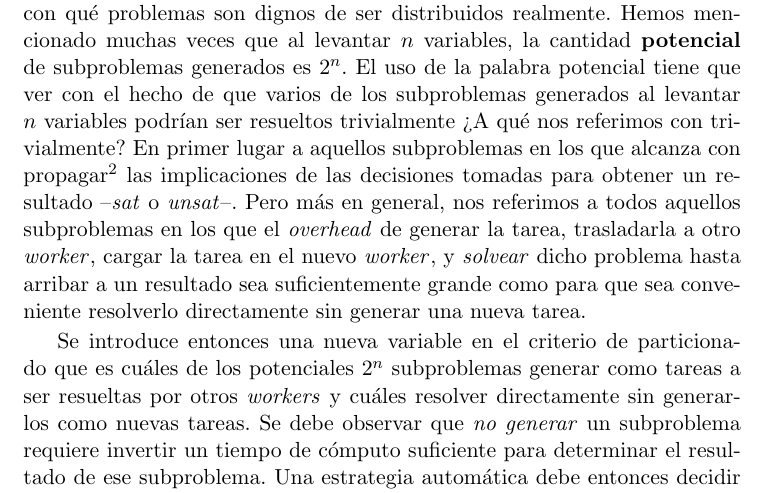
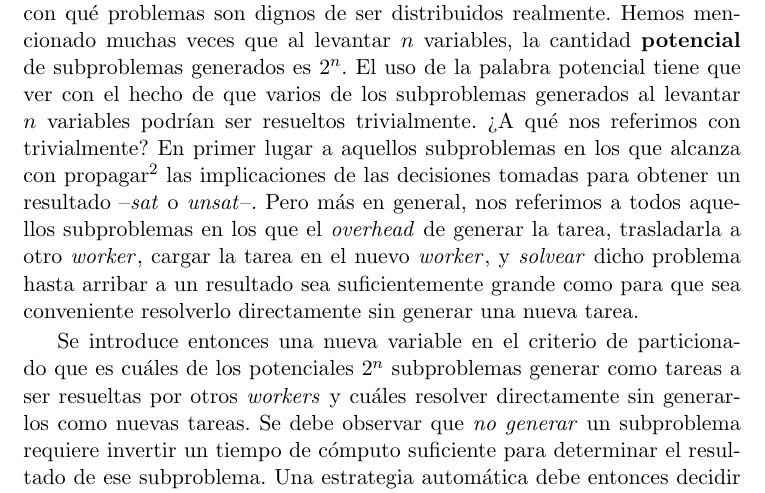
Before and after one commit to ivissani/rfm, a LaTeX thesis (tesis/tesis.tex, which reads tesis/ssolverext.tex): part of page 46 of 57, cut so that both start at the same text. Compiled offline with pdfLaTeX.

Commit message:
Faltaba punto

```diff
--- a/tesis/ssolverext.tex
+++ b/tesis/ssolverext.tex
@@ -249,7 +249,7 @@ qué problemas son dignos de ser distribuidos realmente. Hemos mencionado
 muchas veces que al levantar $n$ variables, la cantidad \textbf{potencial} de
 subproblemas generados es $2^n$. El uso de la palabra potencial tiene que ver
 con el hecho de que varios de los subproblemas generados al levantar $n$
-variables podrían ser resueltos trivialmente ¿A qué nos referimos con
+variables podrían ser resueltos trivialmente. ¿A qué nos referimos con
 trivialmente? En primer lugar a aquellos subproblemas en los que alcanza con
 propagar\footnote{El uso del término propagación en este contexto es estricto.
 Es decir que nos referimos exclusivamente a la realización de la clausura de
```
